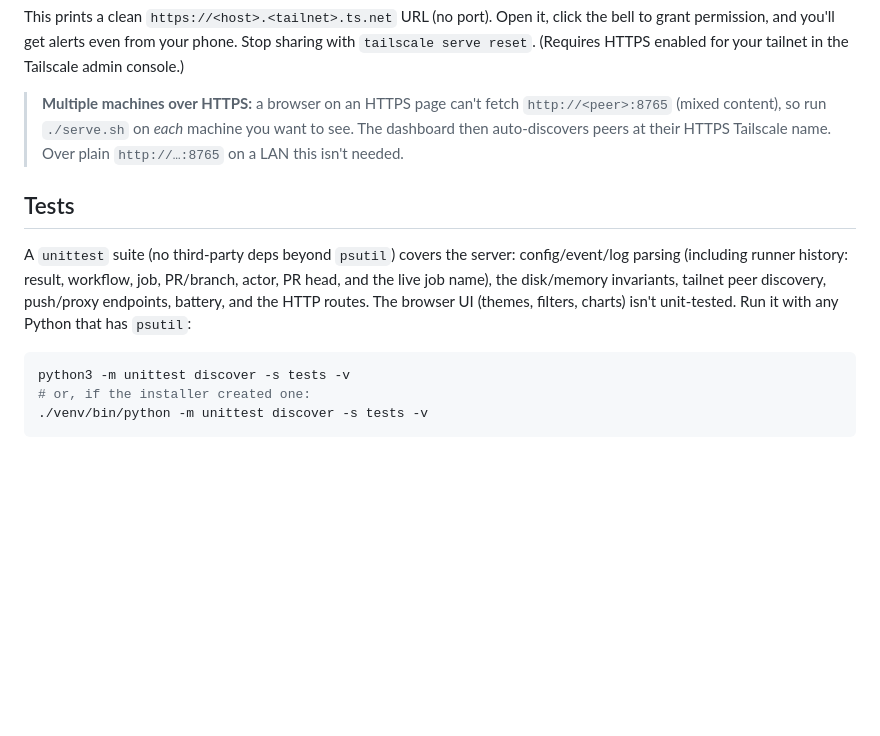
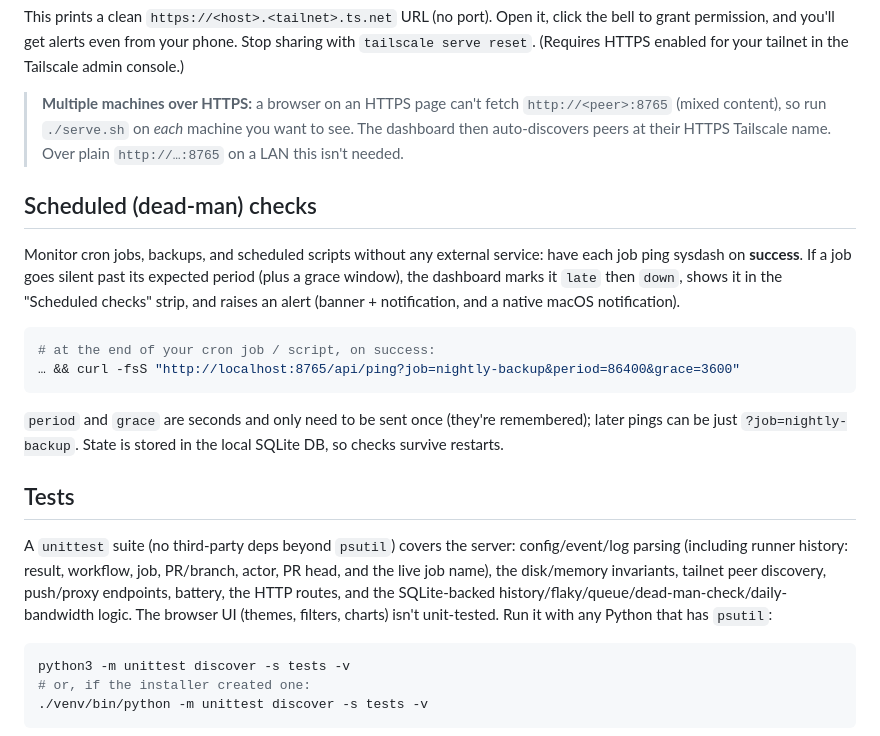
Before and after one commit to berkayturanci/mac-sysdash, a Markdown page: README.md, the part around one of its changes. GitHub-like rendering; blank space fills up the shorter version.

````diff
--- a/README.md
+++ b/README.md
@@ -205,14 +234,32 @@ tailnet in the Tailscale admin console.)
 > want to see. The dashboard then auto-discovers peers at their HTTPS Tailscale
 > name. Over plain `http://…:8765` on a LAN this isn't needed.
 
+## Scheduled (dead-man) checks
+
+Monitor cron jobs, backups, and scheduled scripts without any external service:
+have each job ping sysdash on **success**. If a job goes silent past its expected
+period (plus a grace window), the dashboard marks it `late` then `down`, shows it
+in the "Scheduled checks" strip, and raises an alert (banner + notification, and
+a native macOS notification).
+
+```sh
+# at the end of your cron job / script, on success:
+… && curl -fsS "http://localhost:8765/api/ping?job=nightly-backup&period=86400&grace=3600"
+```
+
+`period` and `grace` are seconds and only need to be sent once (they're
+remembered); later pings can be just `?job=nightly-backup`. State is stored in the
+local SQLite DB, so checks survive restarts.
+
 ## Tests
 
 A `unittest` suite (no third-party deps beyond `psutil`) covers the server:
 config/event/log parsing (including runner history: result, workflow, job,
 PR/branch, actor, PR head, and the live job name), the disk/memory invariants,
-tailnet peer discovery, push/proxy
-endpoints, battery, and the HTTP routes. The browser UI (themes, filters, charts)
-isn't unit-tested. Run it with any Python that has `psutil`:
+tailnet peer discovery, push/proxy endpoints, battery, the HTTP routes, and the
+SQLite-backed history/flaky/queue/dead-man-check/daily-bandwidth logic. The
+browser UI (themes, filters, charts) isn't unit-tested. Run it with any Python
+that has `psutil`:
 
 ```sh
 python3 -m unittest discover -s tests -v
````
Also changed, not shown: other parts of README.md (+38 -6 lines), AGENTS.md (+7 -3 lines).
